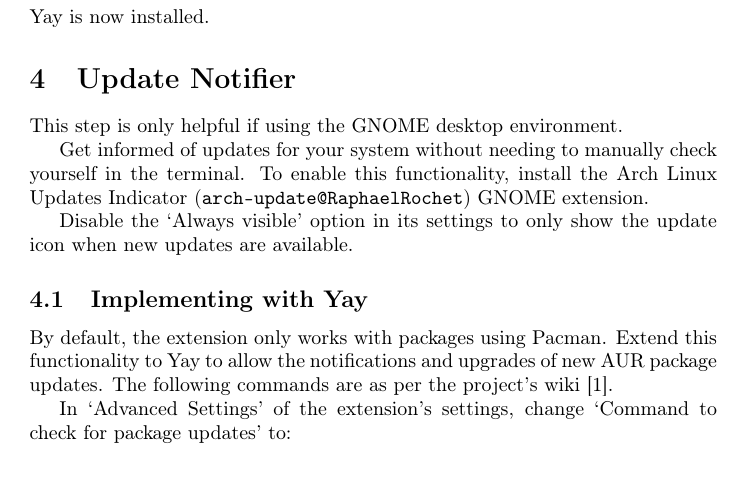
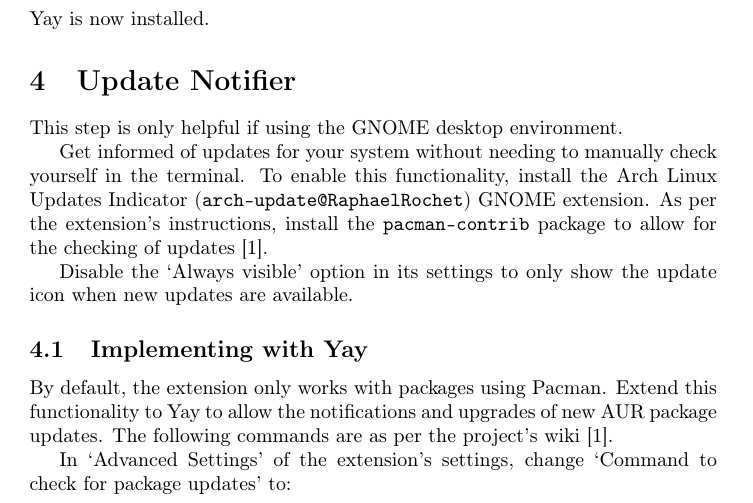
Before and after one commit to Wartybix/Arch-Post-Install, a LaTeX document (instructions.tex): part of page 2 of 9, cut so that both start at the same text. Compiled offline with pdfLaTeX.

Commit message:
Added pacman-contrib package installation instruction

```diff
--- a/instructions.tex
+++ b/instructions.tex
@@ -71,6 +71,7 @@
 
 Get informed of updates for your system without needing to manually check yourself in the terminal.
 To enable this functionality, install the Arch Linux Updates Indicator (\lstinline|arch-update@RaphaelRochet|) GNOME extension.
+As per the extension's instructions, install the \lstinline|pacman-contrib| package to allow for the checking of updates \cite{arch-update-wiki}.
 
 Disable the `Always visible' option in its settings to only show the update icon when new updates are available.
 
```
